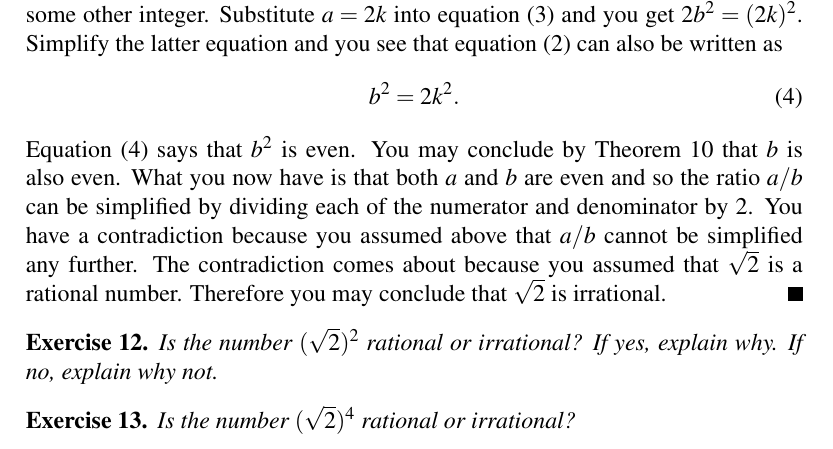
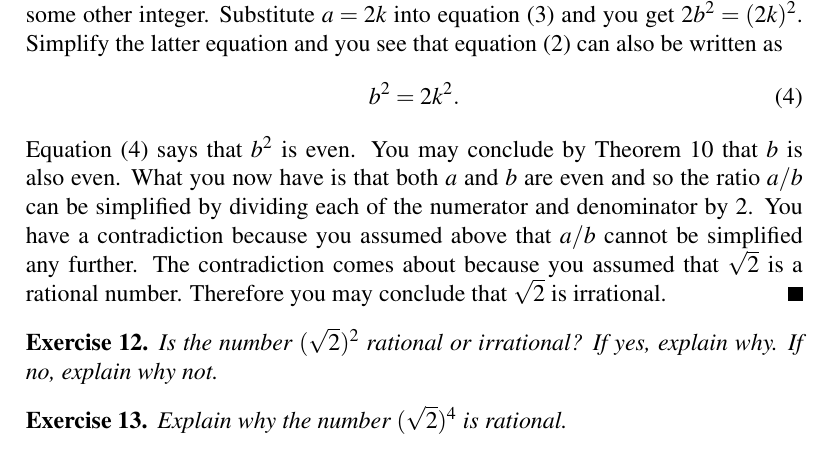
Before and after one commit to mvngu/hsnote, a LaTeX document (02_real-numbers.tex): part of page 3 of 5, cut so that both start at the same text. Compiled offline with pdfLaTeX.

Commit message:
Clarify the statement of an exercise and its solution.

```diff
--- a/02_real-numbers.tex
+++ b/02_real-numbers.tex
@@ -346,6 +346,7 @@ $\sqrt{2}$ is irrational.
 \end{proof}
 
 \begin{exercise}
+\label{ex:square_root_2_squared_is_rational}
 Is the number $(\sqrt{2})^2$ rational or irrational?  If yes, explain
 why.  If no, explain why not.
 \end{exercise}
@@ -370,24 +371,26 @@ because you can write $2 = 2/1$.
 }{}
 
 \begin{exercise}
-Is the number $(\sqrt{2})^4$ rational or irrational?
+Explain why the number $(\sqrt{2})^4$ is rational.
 \end{exercise}
 
 \ifbool{showSolution}{
 \begin{solution}
-The number $(\sqrt{2})^4$ can be written as
+Use \Exercise{ex:square_root_2_squared_is_rational} to write the
+number $(\sqrt{2})^4$ as
 %%
 \begin{align*}
 (\sqrt{2})^4
 &=
 (\sqrt{2})^2 \times (\sqrt{2})^2 \\[4pt]
 &=
-2^2 \\[4pt]
+2 \times 2 \\[4pt]
 &=
 4.
 \end{align*}
 %%
-Therefore $(\sqrt{2})^4$ is a rational number.
+Therefore $(\sqrt{2})^4 = 4$ is a rational number because
+$4 = 4 / 1$.
 \end{solution}
 }{}
 
```
